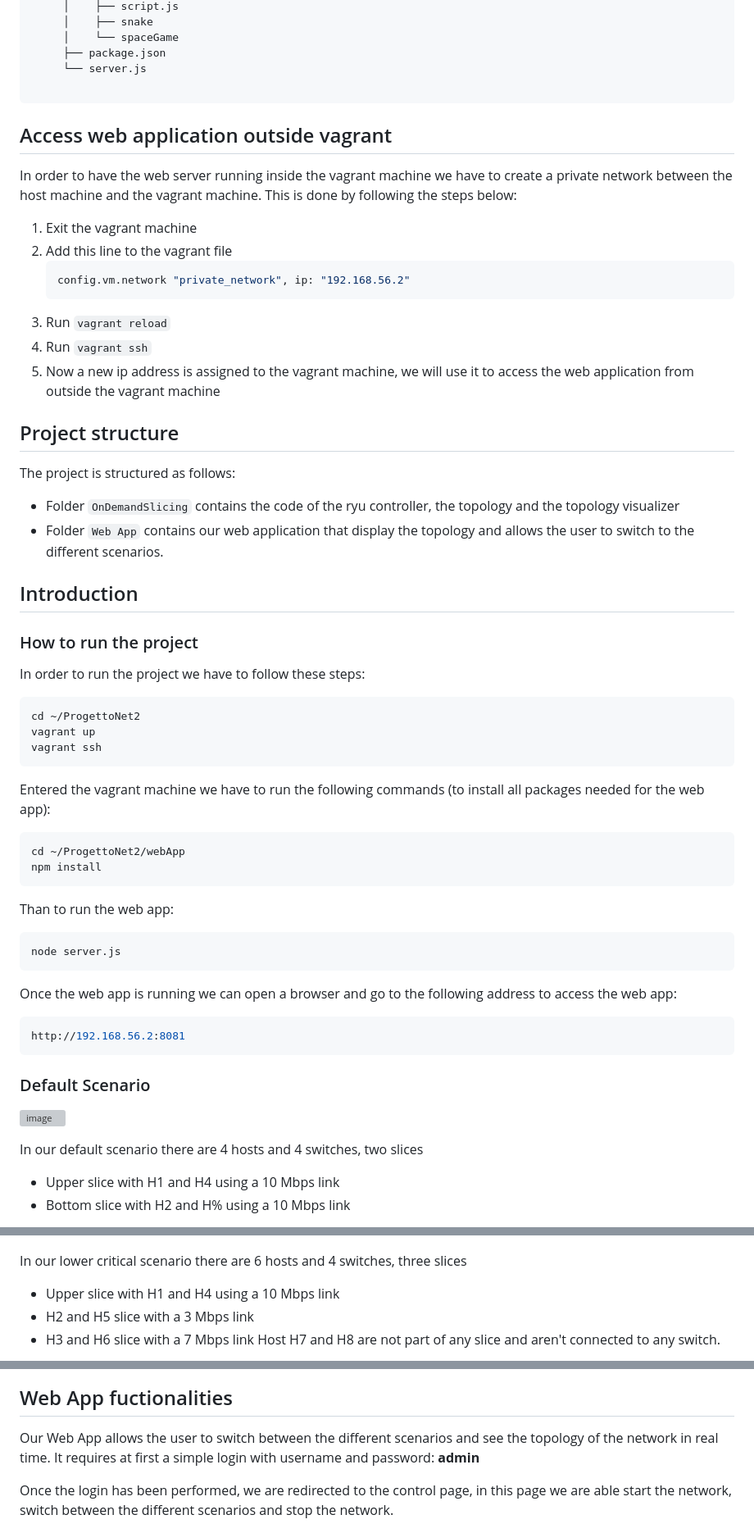
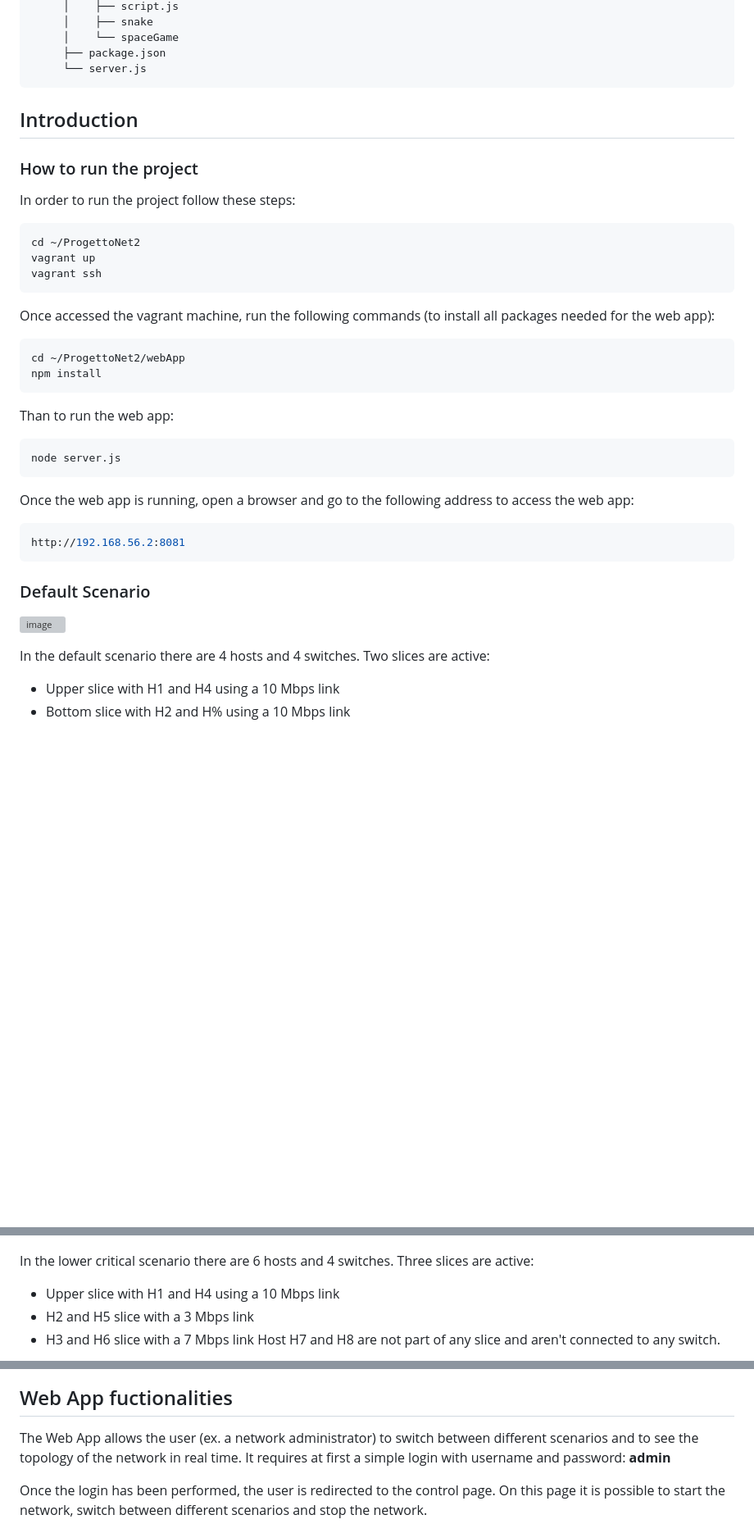
Before and after one commit to Saaam1607/Dynamic-Slicing-and-Visualization-through-WebApp, a Markdown page: README.md, 3 parts joined by grey strips. Shown: that part at 82% size. Drawn GitHub-style; blank space fills up the shorter version; grey boxes are pictures that could not be loaded.

````diff
--- a/README.md
+++ b/README.md
@@ -70,35 +85,18 @@ We will use the ComNetsEmu framework to implement the network and Ryu as a SDN c
      │    └── spaceGame
      ├── package.json
      └── server.js
-
 ```
 
-## Access web application outside vagrant
-In order to have the web server running inside the vagrant machine we have to create a private network between the host machine and the vagrant machine. This is done by following the steps below:
-
-1) Exit the vagrant machine
-2) Add this line to the vagrant file
-   ```BASH
-   config.vm.network "private_network", ip: "192.168.56.2"
-   ```
-3) Run `vagrant reload`
-4) Run `vagrant ssh`
-5) Now a new ip address is assigned to the vagrant machine, we will use it to access the web application from outside the vagrant machine
-
-## Project structure
-The project is structured as follows:
-- Folder `OnDemandSlicing` contains the code of the ryu controller, the topology and the topology visualizer
-- Folder `Web App` contains our web application that display the topology and allows the user to switch to the different scenarios.
 ## Introduction
 
 ### How to run the project
-In order to run the project we have to follow these steps:
+In order to run the project follow these steps:
 ```BASH
 cd ~/ProgettoNet2
 vagrant up
 vagrant ssh
 ```
-Entered the vagrant machine we have to run the following commands (to install all packages needed for the web app):
+Once accessed the vagrant machine, run the following commands (to install all packages needed for the web app):
 ```BASH
 cd ~/ProgettoNet2/webApp
 npm install
@@ -107,7 +105,7 @@ Than to run the web app:
 ```BASH
 node server.js
 ```
-Once the web app is running we can open a browser and go to the following address to access the web app:
+Once the web app is running, open a browser and go to the following address to access the web app:
 ```BASH
 http://192.168.56.2:8081
 ```
@@ -139,7 +137,7 @@ node server.js
 
 ![image](images/Scenarios/defaultScenario.png)
 
-In our default scenario there are 4 hosts and 4 switches, two slices
+In the default scenario there are 4 hosts and 4 switches. Two slices are active:
 - Upper slice with H1 and H4 using a 10 Mbps link
 - Bottom slice with H2 and H% using a 10 Mbps link
 
@@ -152,7 +150,7 @@ Host H3, H6, H7 and H8 are not part of any slice and aren't connected to any swi
 ### Bottom Critical Scenario
 ![image](images/Scenarios/bottomCritical.png)
 
-In our lower critical scenario there are 6 hosts and 4 switches, three slices
+In the lower critical scenario there are 6 hosts and 4 switches. Three slices are active:
 - Upper slice with H1 and H4 using a 10 Mbps link
 - H2 and H5 slice with a 3 Mbps link
 - H3 and H6 slice with a 7 Mbps link
@@ -194,9 +192,9 @@ All the hosts are connected.
 ![image](images/Iperf/FullCritical/4.png)
 
 ## Web App fuctionalities
-Our Web App allows the user to switch between the different scenarios and see the topology of the network in real time. It requires at first a simple login with username and password: **admin**
+The Web App allows the user (ex. a network administrator) to switch between different scenarios and to see the topology of the network in real time. It requires at first a simple login with username and password: **admin**
 
-Once the login has been performed, we are redirected to the control page, in this page we are able start the network, switch between the different scenarios and stop the network.
+Once the login has been performed, the user is redirected to the control page. On this page it is possible to start the network, switch between different scenarios and stop the network.
 
 ![wa2](images/webapp/wa2.jpeg)
 
````
Also changed, not shown: other parts of README.md (+23 -8 lines).
